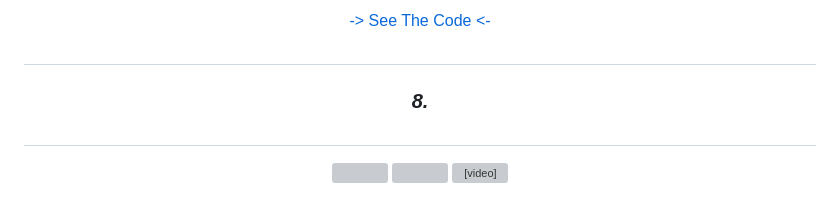
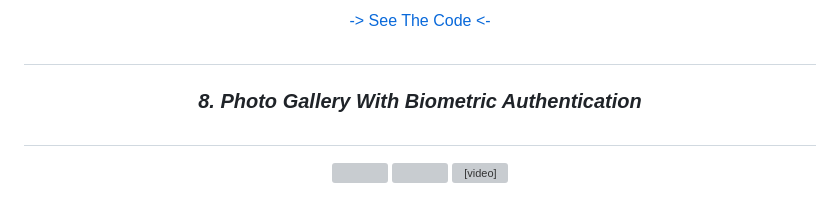
Before and after one commit to Ashupaldeora/advance_flutter_ch1, a Markdown page: README.md, the part around one of its changes. Drawn GitHub-style; grey boxes are pictures that could not be loaded.

```diff
--- a/README.md
+++ b/README.md
@@ -107,7 +103,7 @@
 
 
 <h1></h1>
-<h3 align="center"><i>8.</i></h3>
+<h3 align="center"><i>8. Photo Gallery With Biometric Authentication</i></h3>
 <h1></h1>
 <div align="center">
   <img src="https://github.com/Ashupaldeora/advance_flutter_ch1/assets/143180848/8c7e459f-507b-4fa0-ad71-1a46af071f32" height=450px hspace=20>
```
Also changed, not shown: other parts of README.md (+1 -5 lines).
